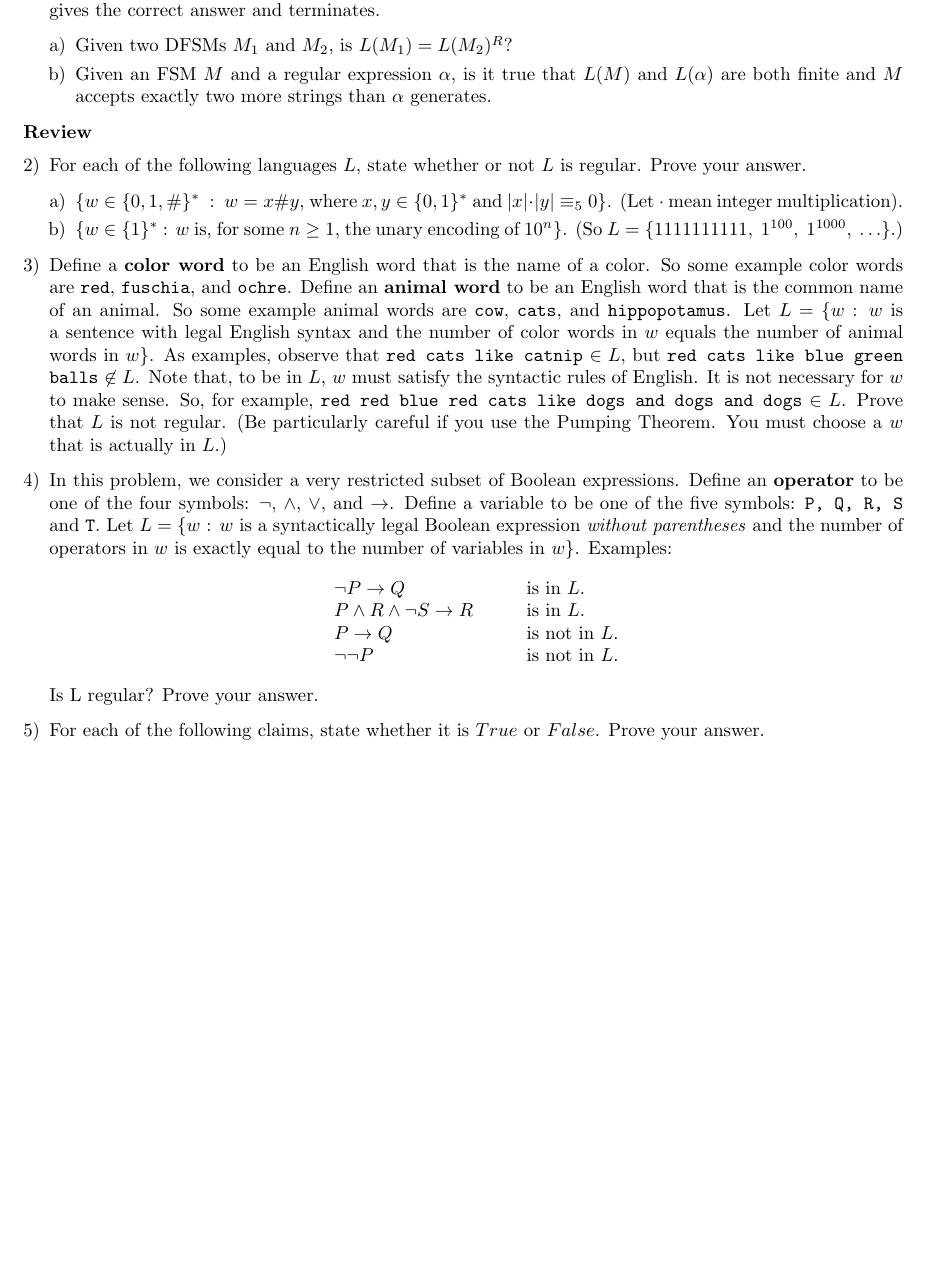
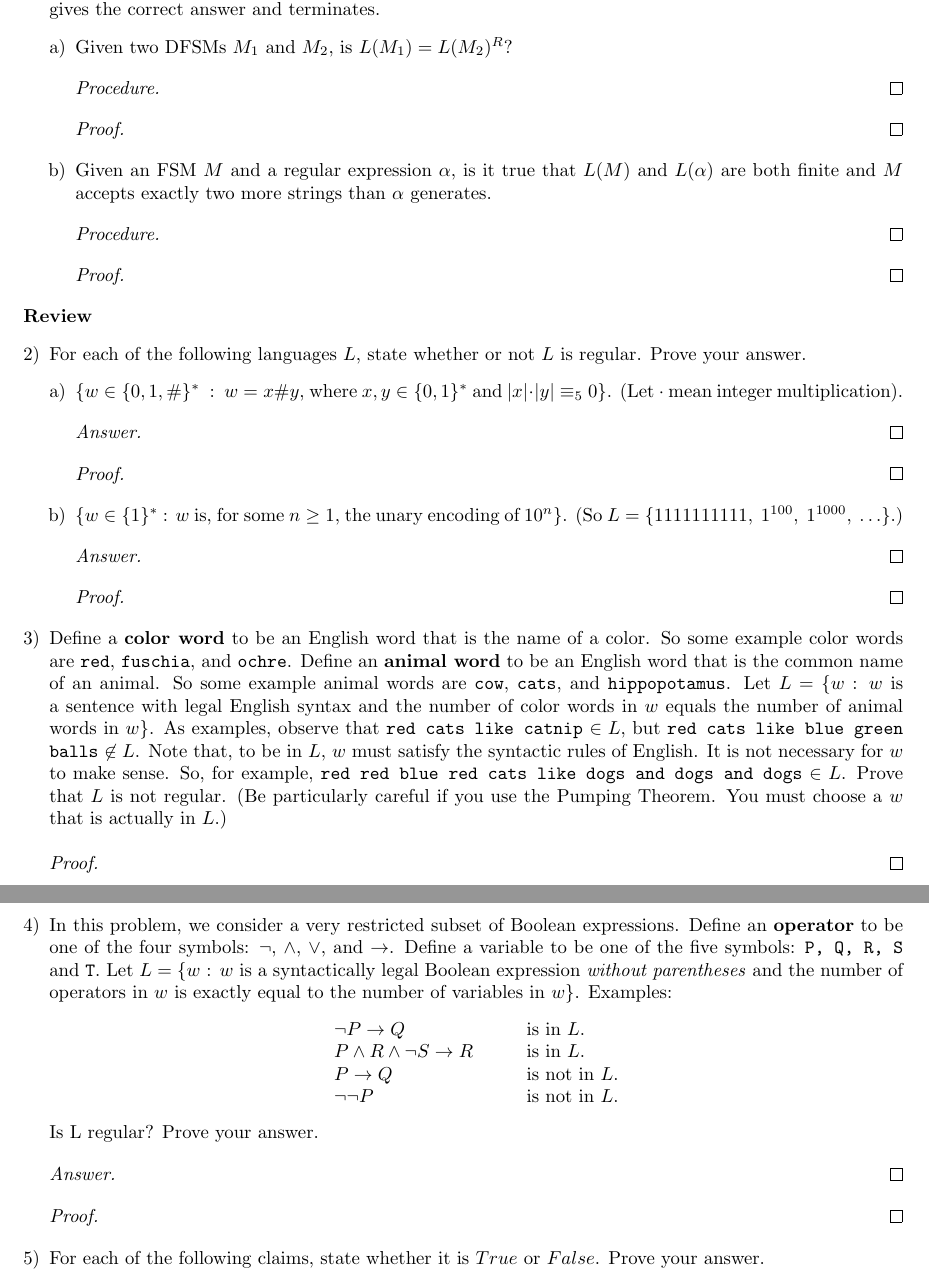
Before and after one commit to ProCynic/341, a LaTeX problem sheet (hw6/hw6.tex): part of the page before the commit and two parts of pages 1 and 2 of 2 after it, the two joined at a grey line, cut so that both start at the same text, the shorter picture padded with empty space. Compiled offline with pdfLaTeX.

Commit message:
done hw6 template

```diff
--- a/hw6/hw6.tex
+++ b/hw6/hw6.tex
@@ -34,10 +34,18 @@ gives the correct answer and terminates.
 %a
 \item
 Given two DFSMs $M_1$ and $M_2$, is $L(M_1) = L(M_2)^R$?
+\begin{proof}[Procedure]
+\end{proof}
+\begin{proof}[Proof]
+\end{proof}
 
 %b
 \item
 Given an FSM $M$ and a regular expression $\alpha$, is it true that $L(M)$ and $L(\alpha)$ are both finite and $M$ accepts exactly two more strings than $\alpha$ generates.
+\begin{proof}[Procedure]
+\end{proof}
+\begin{proof}[Proof]
+\end{proof}
 \end{enumerate}
 \end{enumerate}
 
@@ -55,10 +63,18 @@ For each of the following languages $L$, state whether or not $L$ is regular. Pr
 %a
 \item
 $\{w \in \{0, 1, \#\}^*\ :\ w = x\#y$, where $x, y \in \{0, 1\}^*$ and $\card{x}\cdot \card{y} \equiv _5 0\}$.  (Let $\cdot$ mean integer multiplication).
+\begin{proof}[Answer]
+\end{proof}
+\begin{proof}[Proof]
+\end{proof}
 
 %b
 \item
 $\{w \in \{1\}^*$ : $w$ is, for some $n \geq 1$, the unary encoding of $10^n\}$.  (So $L = \{1111111111,\ 1^{100},\ 1^{1000},\ \ldots\}$.)
+\begin{proof}[Answer]
+\end{proof}
+\begin{proof}[Proof]
+\end{proof}
 \end{enumerate}
 
 
@@ -68,6 +84,8 @@ $\{w \in \{1\}^*$ : $w$ is, for some $n \geq 1$, the unary encoding of $10^n\}$.
 
 \item
 Define a \textbf{color word} to be an English word that is the name of a color.  So some example color words are \texttt{red}, \texttt{fuschia}, and \texttt{ochre}.  Define an \textbf{animal word} to be an English word that is the common name of an animal.  So some example animal words are \texttt{cow}, \texttt{cats}, and \texttt{hippopotamus}.  Let $L = \{w$ : $w$ is a sentence with legal English syntax and the number of color words in $w$ equals the number of animal words in $w\}$.  As examples, observe that \texttt{red cats like catnip} $\in L$, but \texttt{red cats like blue green balls} $\not \in L$.  Note that, to be in $L$, $w$ must satisfy the syntactic rules of English.  It is not necessary for $w$ to make sense.  So, for example, \texttt{red red blue red cats like dogs and dogs and dogs} $\in L$.  Prove that $L$ is not regular.  (Be particularly careful if you use the Pumping Theorem.  You must choose a $w$ that is actually in $L$.)
+\begin{proof}[Proof]
+\end{proof}
 
 
 % ---
@@ -86,6 +104,10 @@ $\lnot \lnot P$ & is not in $L$.
 \end{center}
 
 Is L regular?  Prove your answer.
+\begin{proof}[Answer]
+\end{proof}
+\begin{proof}[Proof]
+\end{proof}
 
 
 % --
```
Also changed, not shown: hw6/hw6.pdf, hw6/hw6.tex (29 more changed lines).
